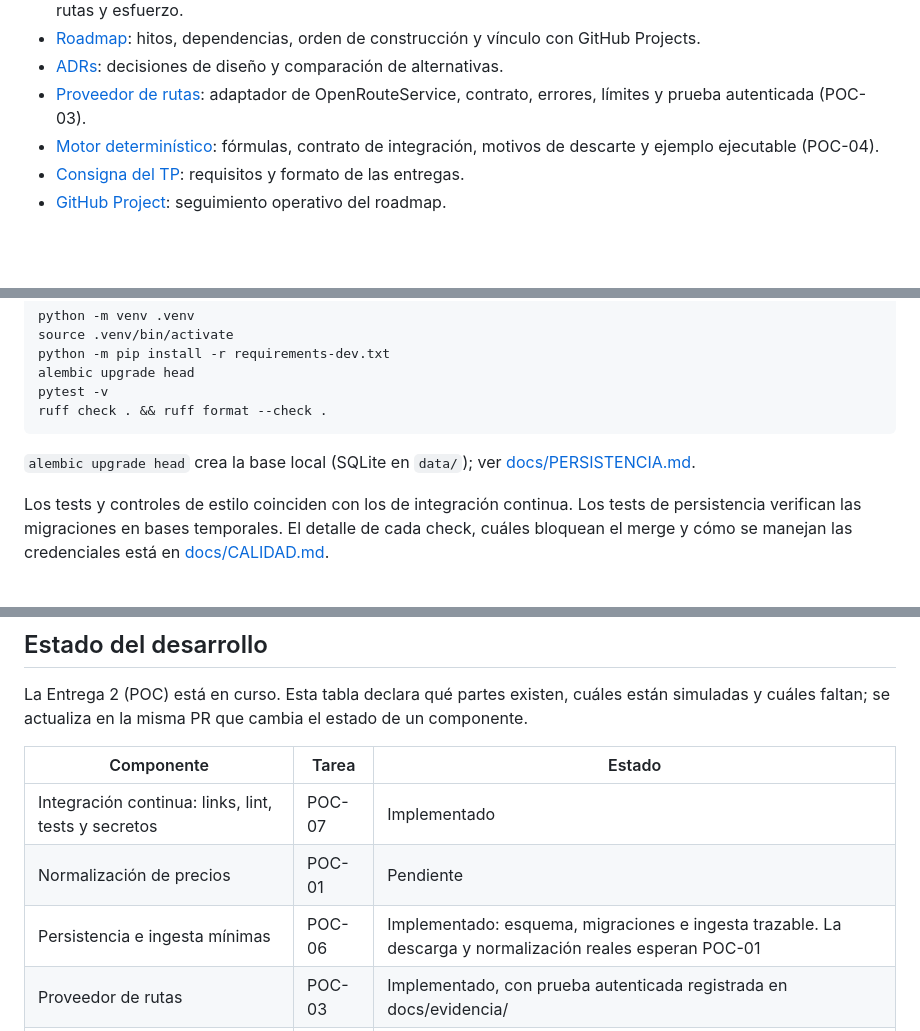
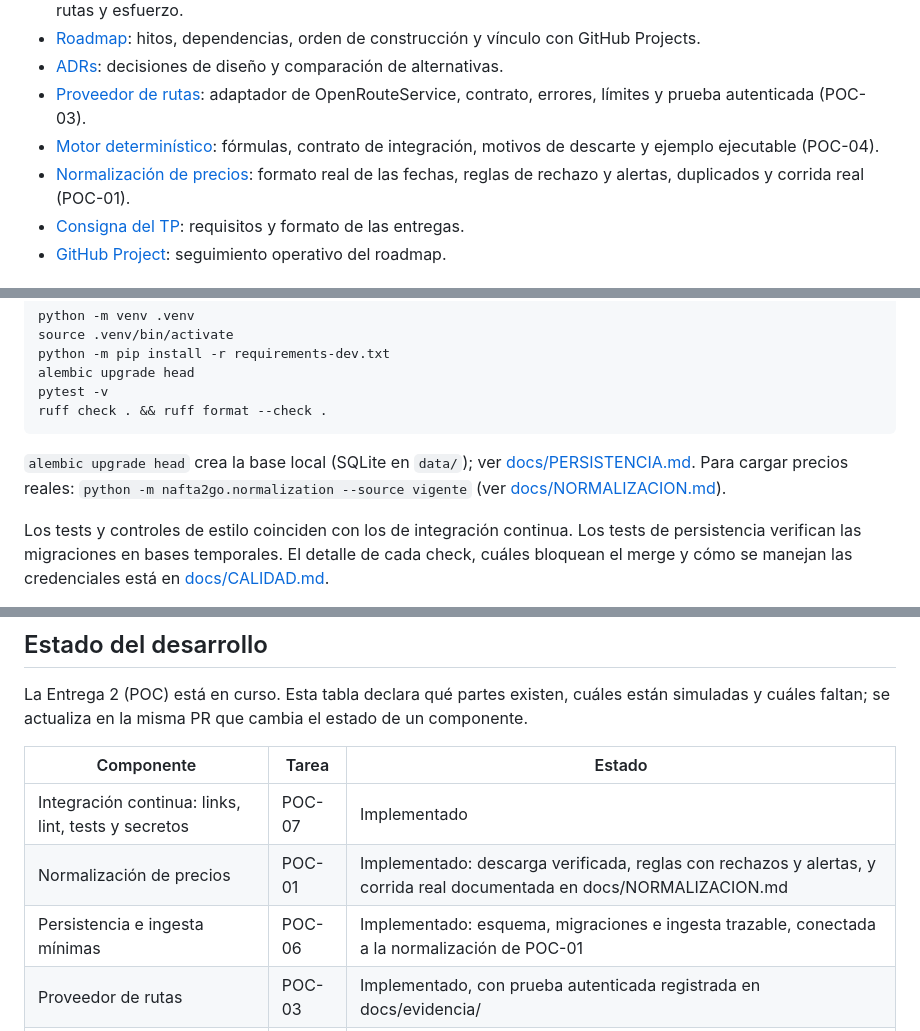
Before and after one commit to estanislaomolina/nafta2go, a Markdown page: README.md, 3 parts joined by grey strips. Rendered like a GitHub page; blank space fills up the shorter version.

````diff
--- a/README.md
+++ b/README.md
@@ -21,6 +21,7 @@ Santiago Bunge
 - [ADRs](adr/README.md): decisiones de diseño y comparación de alternativas.
 - [Proveedor de rutas](docs/RUTAS.md): adaptador de OpenRouteService, contrato, errores, límites y prueba autenticada (POC-03).
 - [Motor determinístico](docs/MOTOR.md): fórmulas, contrato de integración, motivos de descarte y ejemplo ejecutable (POC-04).
+- [Normalización de precios](docs/NORMALIZACION.md): formato real de las fechas, reglas de rechazo y alertas, duplicados y corrida real (POC-01).
 - [Consigna del TP](res/%5BSHR%5D%5BS2%5D%20-%20Consigna%20TP%20I408.pdf): requisitos y formato de las entregas.
 - [GitHub Project](https://github.com/users/estanislaomolina/projects/1): seguimiento operativo del roadmap.
 
@@ -79,7 +80,7 @@ pytest -v
 ruff check . && ruff format --check .
 ```
 
-`alembic upgrade head` crea la base local (SQLite en `data/`); ver [docs/PERSISTENCIA.md](docs/PERSISTENCIA.md).
+`alembic upgrade head` crea la base local (SQLite en `data/`); ver [docs/PERSISTENCIA.md](docs/PERSISTENCIA.md). Para cargar precios reales: `python -m nafta2go.normalization --source vigente` (ver [docs/NORMALIZACION.md](docs/NORMALIZACION.md)).
 
 Los tests y controles de estilo coinciden con los de integración continua. Los tests de persistencia verifican las migraciones en bases temporales. El detalle de cada check, cuáles bloquean el merge y cómo se manejan las credenciales está en [docs/CALIDAD.md](docs/CALIDAD.md).
 
@@ -90,8 +91,8 @@ La Entrega 2 (POC) está en curso. Esta tabla declara qué partes existen, cuál
 | Componente | Tarea | Estado |
 |---|---|---|
 | Integración continua: links, lint, tests y secretos | POC-07 | Implementado |
-| Normalización de precios | POC-01 | Pendiente |
-| Persistencia e ingesta mínimas | POC-06 | Implementado: esquema, migraciones e ingesta trazable. La descarga y normalización reales esperan POC-01 |
+| Normalización de precios | POC-01 | Implementado: descarga verificada, reglas con rechazos y alertas, y corrida real documentada en docs/NORMALIZACION.md |
+| Persistencia e ingesta mínimas | POC-06 | Implementado: esquema, migraciones e ingesta trazable, conectada a la normalización de POC-01 |
 | Proveedor de rutas | POC-03 | Implementado, con prueba autenticada registrada en docs/evidencia/ |
 | Motor determinístico | POC-04 | Implementado y probado; PR #26 integrado |
 | Flujo de punta a punta | POC-05 | Pendiente |
````
Also changed, not shown: docs/NORMALIZACION.md (added, +176 -0 lines), docs/planes/poc-01-normalizacion.md (+22 -22 lines).
